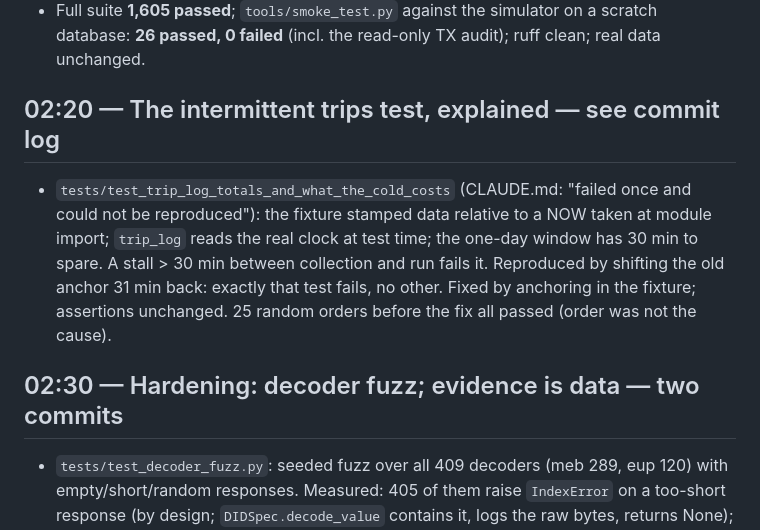
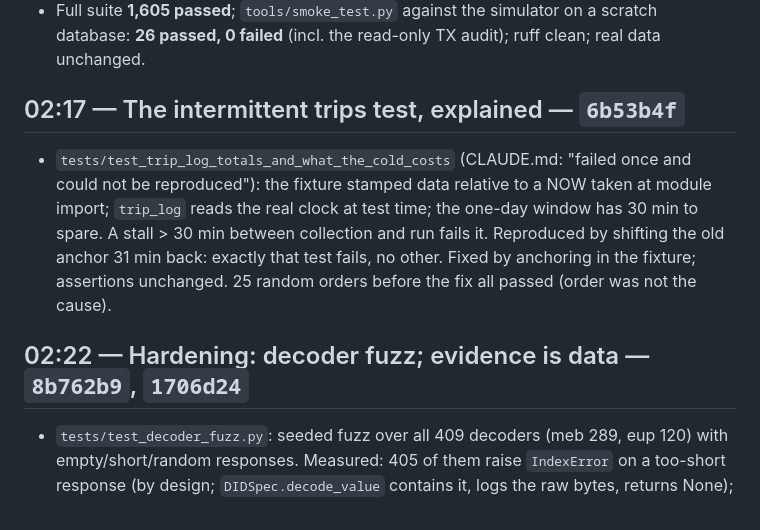
Before and after one commit to paicheck/odb-scanner, a Markdown page: review_output/overnight_progress.md, the part around one of its changes. Drawn GitHub-style.

Commit message:
review_output: log headers timed by their commits
Co-Authored-By: Claude Opus 5.5 <noreply@anthropic.com>

```diff
--- a/review_output/overnight_progress.md
+++ b/review_output/overnight_progress.md
@@ -226,7 +226,7 @@ noted; "real data unchanged" means a metadata snapshot of `~/odb_data` and
   scratch database: **26 passed, 0 failed** (incl. the read-only TX audit);
   ruff clean; real data unchanged.
 
-## 02:20 — The intermittent trips test, explained — see commit log
+## 02:17 — The intermittent trips test, explained — `6b53b4f`
 
 - `tests/test_trip_log_totals_and_what_the_cold_costs` (CLAUDE.md: "failed once
   and could not be reproduced"): the fixture stamped data relative to a NOW
@@ -236,7 +236,7 @@ noted; "real data unchanged" means a metadata snapshot of `~/odb_data` and
   test fails, no other. Fixed by anchoring in the fixture; assertions unchanged.
   25 random orders before the fix all passed (order was not the cause).
 
-## 02:30 — Hardening: decoder fuzz; evidence is data — two commits
+## 02:22 — Hardening: decoder fuzz; evidence is data — `8b762b9`, `1706d24`
 
 - `tests/test_decoder_fuzz.py`: seeded fuzz over all 409 decoders (meb 289,
   eup 120) with empty/short/random responses. Measured: 405 of them raise
```
Also changed, not shown: other parts of review_output/overnight_progress.md (+2 -2 lines).
